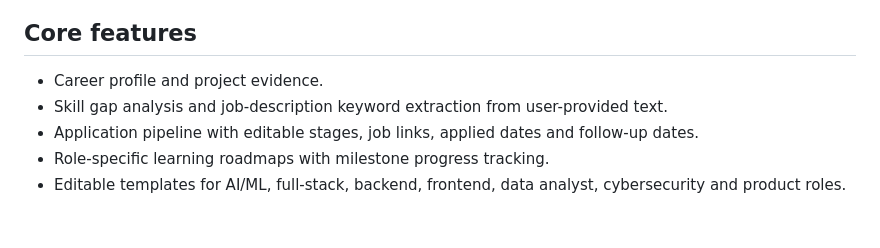
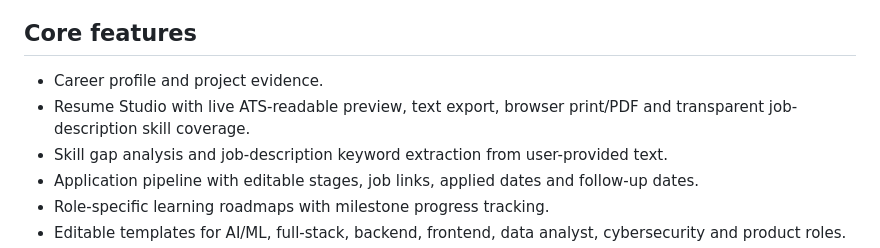
Before and after one commit to PSP-YN/CareerOS, a Markdown page: README.md, the part around the change. Rendered like a GitHub page; blank space fills up the shorter version.

Commit message:
docs: add Resume Studio to product features

```diff
--- a/README.md
+++ b/README.md
@@ -14,6 +14,7 @@ CareerOS is a career planning workspace for students, fresh graduates and early-
 
 ## Core features
 - Career profile and project evidence.
+- Resume Studio with live ATS-readable preview, text export, browser print/PDF and transparent job-description skill coverage.
 - Skill gap analysis and job-description keyword extraction from user-provided text.
 - Application pipeline with editable stages, job links, applied dates and follow-up dates.
 - Role-specific learning roadmaps with milestone progress tracking.
```
